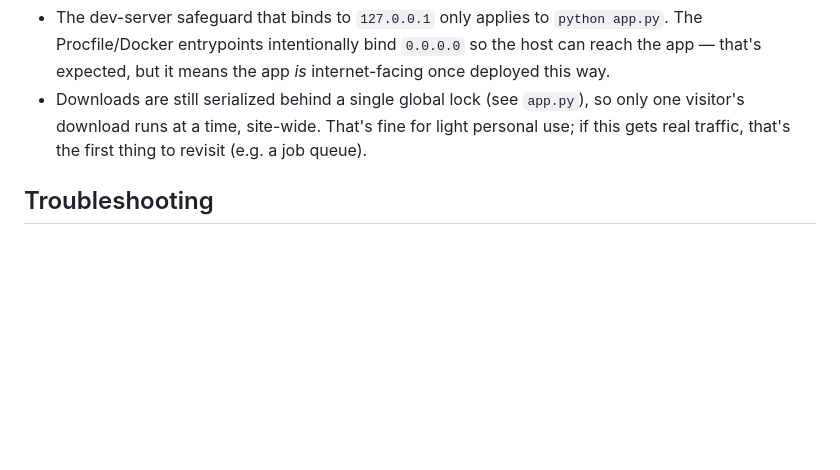
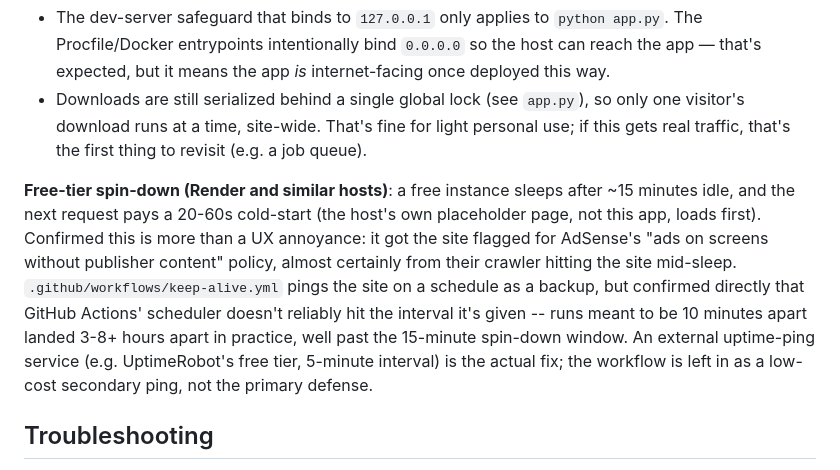
Before and after one commit to AalokitHarry/video-downloader, a Markdown page: README.md, the part around the change. Drawn GitHub-style; blank space fills up the shorter version.

Commit message:
Document that GitHub Actions cron can't be trusted for keep-alive pings
Confirmed directly: the keep-alive workflow's runs, meant to land every
10 minutes, actually landed 3-8+ hours apart -- GitHub's scheduler
throttles high-frequency cron under load rather than running it as
configured. That's well past Render's 15-minute spin-down window, so
the site kept going cold regardless of the cron expression (this is
almost certainly what got it flagged for AdSense's "ads on screens
without publisher content" policy in the first place). Recommends an
external uptime-ping service instead; the workflow stays as a cheap
secondary ping, not the primary defense.

Co-Authored-By: Claude Sonnet 5 <noreply@anthropic.com>

```diff
--- a/README.md
+++ b/README.md
@@ -211,6 +211,19 @@ above if it doesn't.
   That's fine for light personal use; if this gets real traffic, that's the
   first thing to revisit (e.g. a job queue).
 
+**Free-tier spin-down (Render and similar hosts)**: a free instance sleeps
+after ~15 minutes idle, and the next request pays a 20-60s cold-start
+(the host's own placeholder page, not this app, loads first). Confirmed
+this is more than a UX annoyance: it got the site flagged for AdSense's
+"ads on screens without publisher content" policy, almost certainly from
+their crawler hitting the site mid-sleep. `.github/workflows/keep-alive.yml`
+pings the site on a schedule as a backup, but confirmed directly that
+GitHub Actions' scheduler doesn't reliably hit the interval it's given --
+runs meant to be 10 minutes apart landed 3-8+ hours apart in practice, well
+past the 15-minute spin-down window. An external uptime-ping service (e.g.
+UptimeRobot's free tier, 5-minute interval) is the actual fix; the
+workflow is left in as a low-cost secondary ping, not the primary defense.
+
 ## Troubleshooting
 
 - **A specific site suddenly stopped working**: sites change their internal
```
